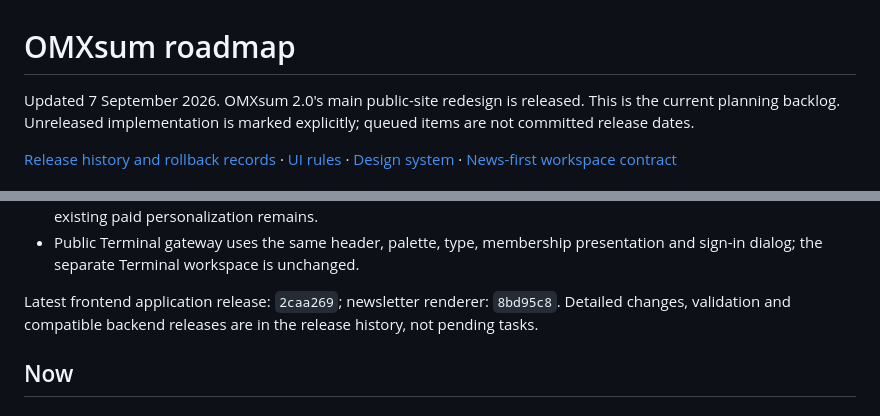
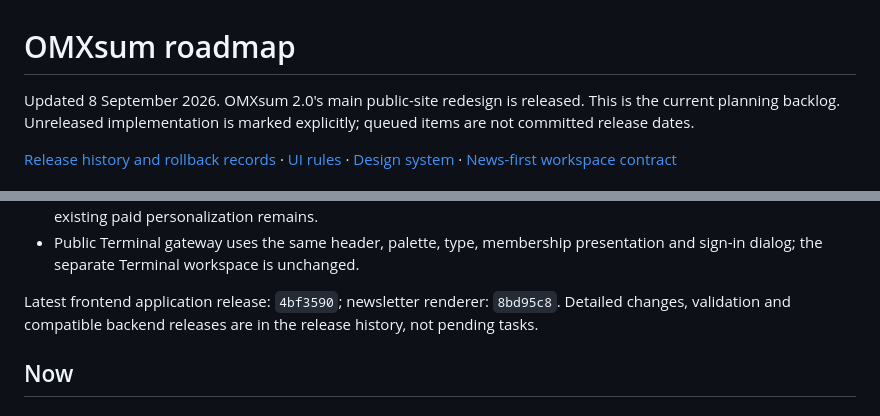
Before and after one commit to Filipsuper/newstest-frontend, a Markdown page: ROADMAP.md, 2 parts joined by grey strips. GitHub-like rendering.

```diff
--- a/ROADMAP.md
+++ b/ROADMAP.md
@@ -1,6 +1,6 @@
 # OMXsum roadmap
 
-Updated 7 September 2026. OMXsum 2.0's main public-site redesign is released.
+Updated 8 September 2026. OMXsum 2.0's main public-site redesign is released.
 This is the current planning backlog. Unreleased implementation is marked
 explicitly; queued items are not committed release dates.
 
@@ -47,7 +47,7 @@ The next phase is news quality and retention, not another wholesale UI redesign.
 - Public Terminal gateway uses the same header, palette, type, membership
   presentation and sign-in dialog; the separate Terminal workspace is unchanged.
 
-Latest frontend application release: `2caa269`; newsletter renderer: `8bd95c8`.
+Latest frontend application release: `4bf3590`; newsletter renderer: `8bd95c8`.
 Detailed changes, validation
 and compatible backend releases are in the release history, not pending tasks.
 
```
Also changed, not shown: docs/release-history.md (+26 -1 lines).
